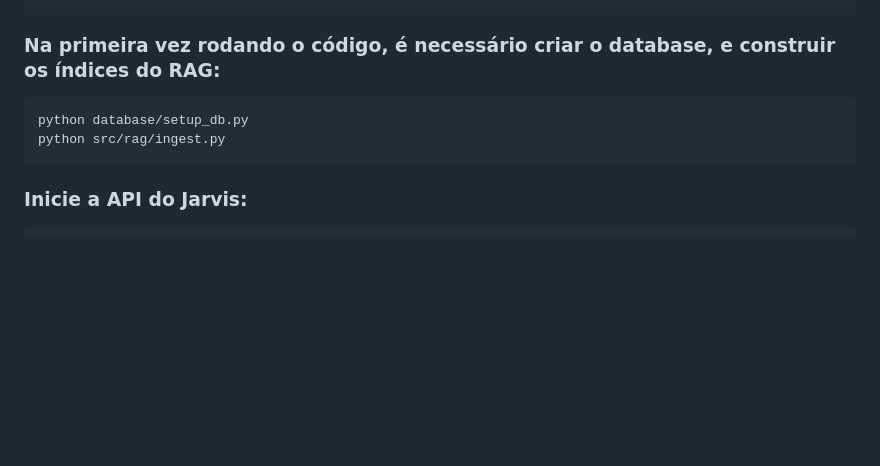
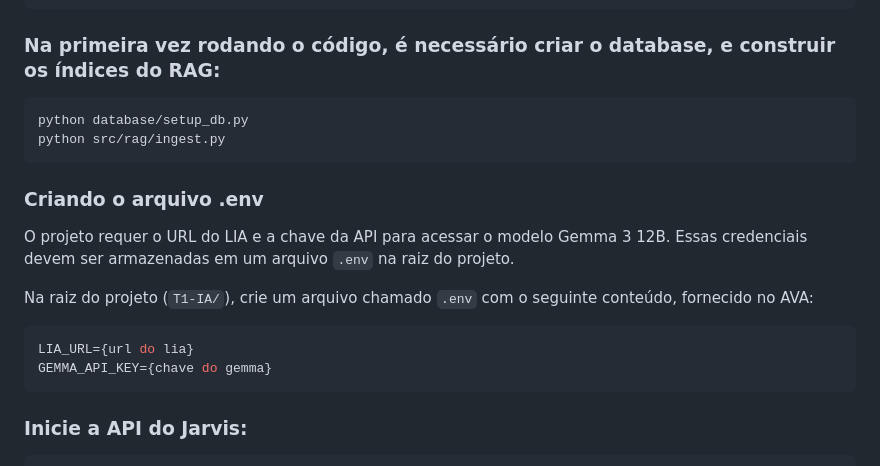
Before and after one commit to eri-ck-r/T1-IA, a Markdown page: README.md, the part around the change. GitHub-like rendering; blank space fills up the shorter version.

Commit message:
adicionei instruções sobre o .env

````diff
--- a/README.md
+++ b/README.md
@@ -28,6 +28,15 @@ python database/setup_db.py
 python src/rag/ingest.py
 ```
 
+### Criando o arquivo .env
+O projeto requer o URL do LIA e a chave da API para acessar o modelo Gemma 3 12B. Essas credenciais devem ser armazenadas em um arquivo `.env` na raiz do projeto.
+
+Na raiz do projeto (`T1-IA/`), crie um arquivo chamado `.env` com o seguinte conteúdo, fornecido no AVA:
+
+```env
+LIA_URL={url do lia}
+GEMMA_API_KEY={chave do gemma}
+```
 ### Inicie a API do Jarvis:
 ```bash
 uvicorn api:app --reload
````
